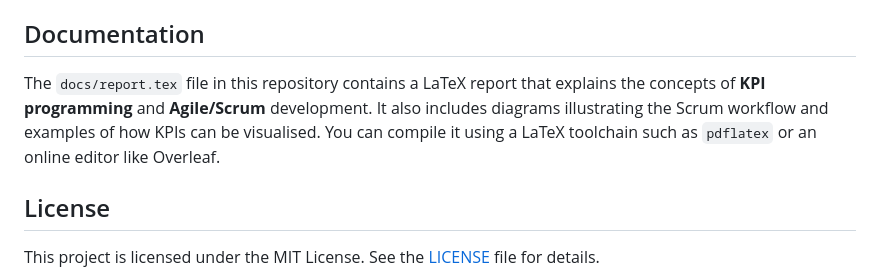
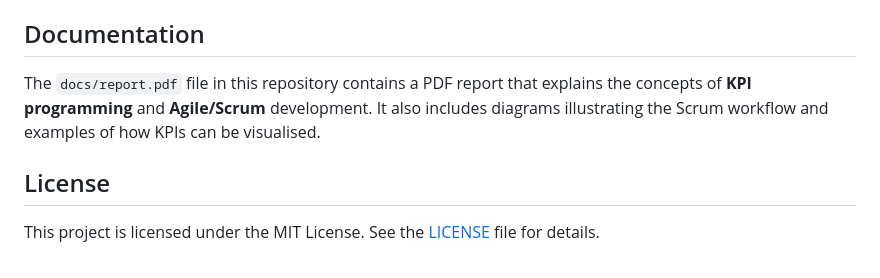
Before and after one commit to pranavkkp4/Workout-Planner-App, a Markdown page: README.md, the part around the change. Drawn GitHub-style.

```diff
--- a/README.md
+++ b/README.md
@@ -60,7 +60,7 @@ workout-planner-app/
 
 ## Documentation
 
-The `docs/report.tex` file in this repository contains a LaTeX report that explains the concepts of **KPI programming** and **Agile/Scrum** development.  It also includes diagrams illustrating the Scrum workflow and examples of how KPIs can be visualised.  You can compile it using a LaTeX toolchain such as `pdflatex` or an online editor like Overleaf.
+The `docs/report.pdf` file in this repository contains a PDF report that explains the concepts of **KPI programming** and **Agile/Scrum** development.  It also includes diagrams illustrating the Scrum workflow and examples of how KPIs can be visualised.
 
 ## License
 
```
